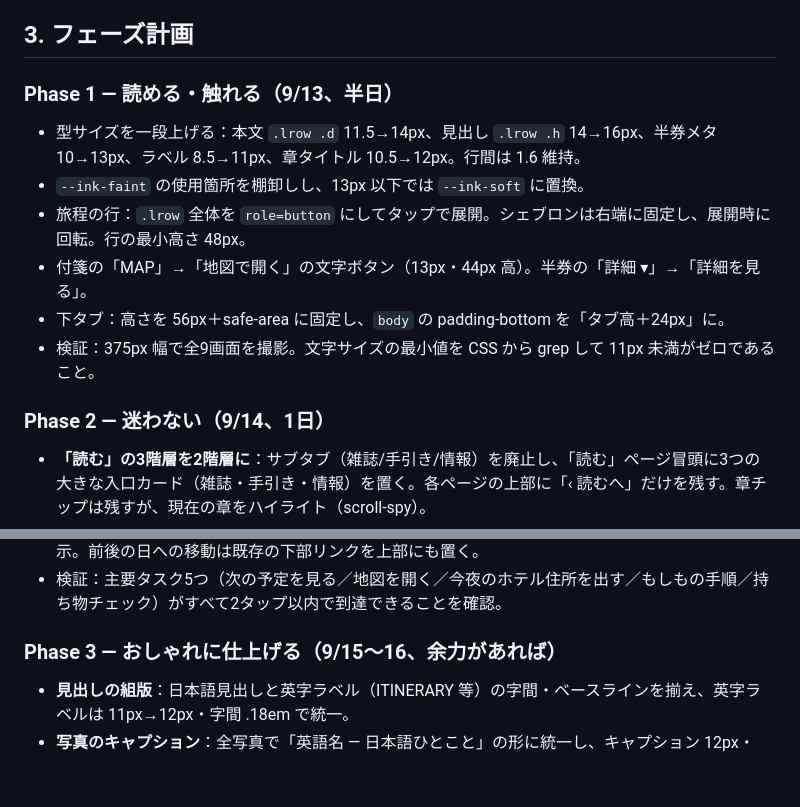
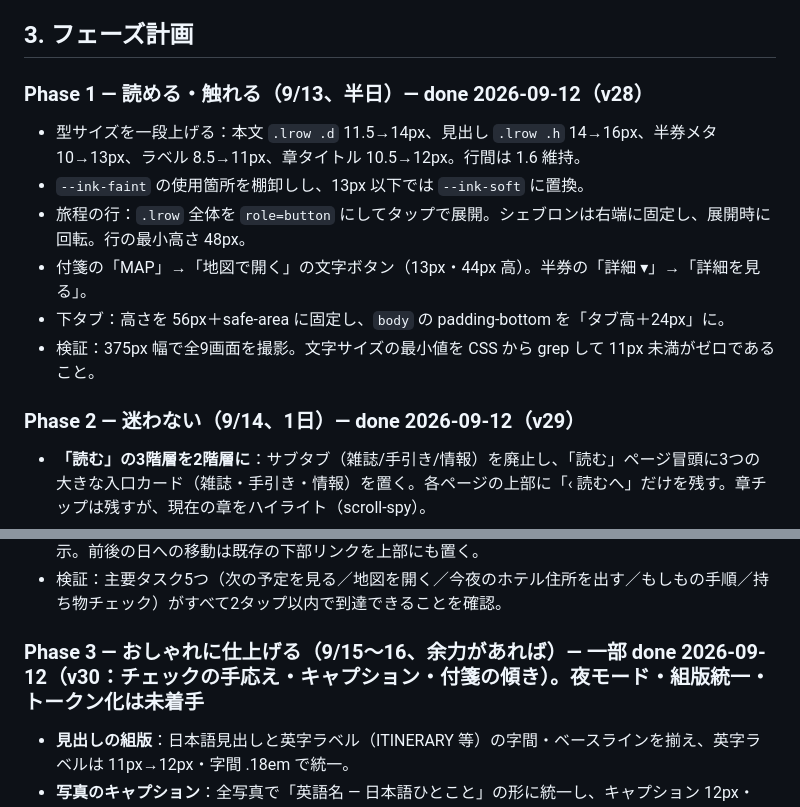
Before and after one commit to YukiKanedomi/travel-itinerary, a Markdown page: UX-PLAN.md, 2 parts joined by grey strips. GitHub-like rendering; blank space fills up the shorter version.

Commit message:
UX-PLAN: Phase 1〜3 の進捗を記録
Co-Authored-By: Claude Fable 5.1 <noreply@anthropic.com>
Claude-Session: https://claude.ai/code/session_01ASeGPVYSAMZSi3a9GNEdpD

```diff
--- a/UX-PLAN.md
+++ b/UX-PLAN.md
@@ -35,7 +35,7 @@
 
 ## 3. フェーズ計画
 
-### Phase 1 — 読める・触れる（9/13、半日）
+### Phase 1 — 読める・触れる（9/13、半日）— **done 2026-09-12（v28）**
 
 - 型サイズを一段上げる：本文 `.lrow .d` 11.5→14px、見出し `.lrow .h` 14→16px、半券メタ 10→13px、ラベル 8.5→11px、章タイトル 10.5→12px。行間は 1.6 維持。
 - `--ink-faint` の使用箇所を棚卸しし、13px 以下では `--ink-soft` に置換。
@@ -44,7 +44,7 @@
 - 下タブ：高さを 56px＋safe-area に固定し、`body` の padding-bottom を「タブ高＋24px」に。
 - 検証：375px 幅で全9画面を撮影。文字サイズの最小値を CSS から grep して 11px 未満がゼロであること。
 
-### Phase 2 — 迷わない（9/14、1日）
+### Phase 2 — 迷わない（9/14、1日）— **done 2026-09-12（v29）**
 
 - **「読む」の3階層を2階層に**：サブタブ（雑誌/手引き/情報）を廃止し、「読む」ページ冒頭に3つの大きな入口カード（雑誌・手引き・情報）を置く。各ページの上部に「‹ 読むへ」だけを残す。章チップは残すが、現在の章をハイライト（scroll-spy）。
 - **「いま」旅行中モード**：帯の下を「次の予定カード（大きく：時刻・場所・徒歩分・地図ボタン）＋ その次の1行」に変え、当日の残り行は「きょうの残りを見る」で展開。過去の行は既定で畳む。
@@ -53,7 +53,7 @@
 - **旅程の日ページ**：日付見出しをスクロール追従（sticky）にし、いま何日目を見ているかを常時表示。前後の日への移動は既存の下部リンクを上部にも置く。
 - 検証：主要タスク5つ（次の予定を見る／地図を開く／今夜のホテル住所を出す／もしもの手順／持ち物チェック）がすべて2タップ以内で到達できることを確認。
 
-### Phase 3 — おしゃれに仕上げる（9/15〜16、余力があれば）
+### Phase 3 — おしゃれに仕上げる（9/15〜16、余力があれば）— **一部 done 2026-09-12（v30：チェックの手応え・キャプション・付箋の傾き）。夜モード・組版統一・トークン化は未着手**
 
 - **見出しの組版**：日本語見出しと英字ラベル（ITINERARY 等）の字間・ベースラインを揃え、英字ラベルは 11px→12px・字間 .18em で統一。
 - **写真のキャプション**：全写真で「英語名 — 日本語ひとこと」の形に統一し、キャプション 12px・ink-soft。
```
